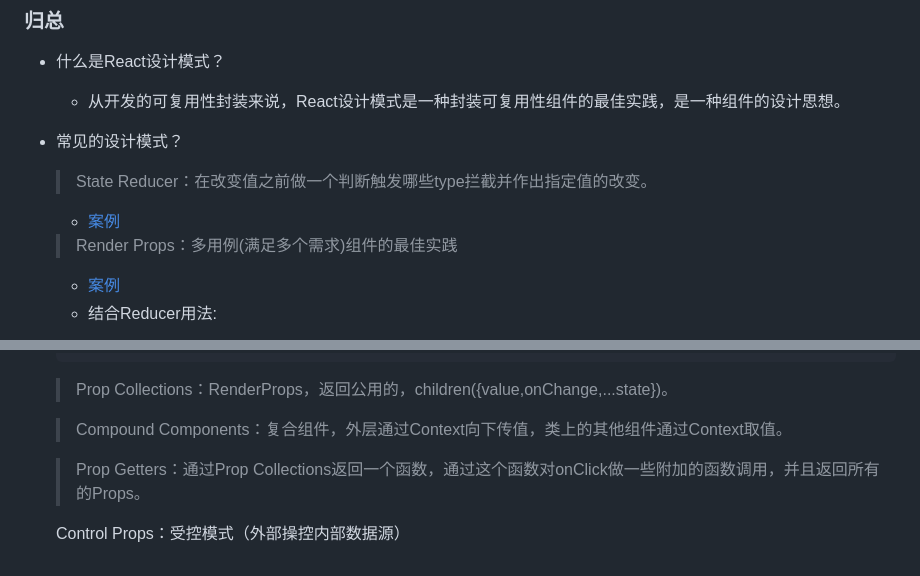
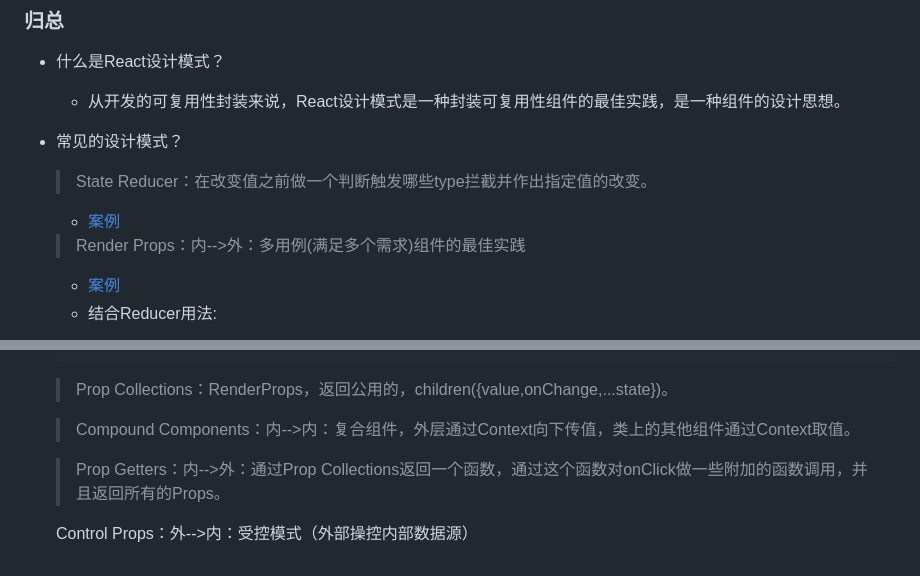
Before and after one commit to liquidGo/Basic_Konwledge_Extension, a Markdown page: 09_REACT/[⭐⭐⭐⭐⭐]-React设计模式.md, 2 parts joined by grey strips. Rendered like a GitHub page.

````diff
--- a/09_REACT/[⭐⭐⭐⭐⭐]-React设计模式.md
+++ b/09_REACT/[⭐⭐⭐⭐⭐]-React设计模式.md
@@ -12,7 +12,7 @@
   > State Reducer：在改变值之前做一个判断触发哪些type拦截并作出指定值的改变。
     - [案例](https://github.com/liquidGo/simply-react)
 
-  > Render Props：多用例(满足多个需求)组件的最佳实践
+  > Render Props：内-->外：多用例(满足多个需求)组件的最佳实践
     - [案例](https://github.com/liquidGo/simply-react)
     - 结合Reducer用法:
     ```mermaid
@@ -72,8 +72,8 @@
   > Prop Collections：RenderProps，返回公用的，children({value,onChange,...state})。
 
 
-  > Compound Components：复合组件，外层通过Context向下传值，类上的其他组件通过Context取值。
+  > Compound Components：内-->内：复合组件，外层通过Context向下传值，类上的其他组件通过Context取值。
 
-  > Prop Getters：通过Prop Collections返回一个函数，通过这个函数对onClick做一些附加的函数调用，并且返回所有的Props。
+  > Prop Getters：内-->外：通过Prop Collections返回一个函数，通过这个函数对onClick做一些附加的函数调用，并且返回所有的Props。
 
-  Control Props：受控模式（外部操控内部数据源）
+  Control Props：外-->内：受控模式（外部操控内部数据源）
````
Also changed, not shown: 01_CSS/[⭐⭐⭐⭐⭐]-布局.md (+14 -5 lines), images/3446f79958bade3243c72decaa8258df6fe8de33eb431da61d767abd76d62fe9.png (added).
